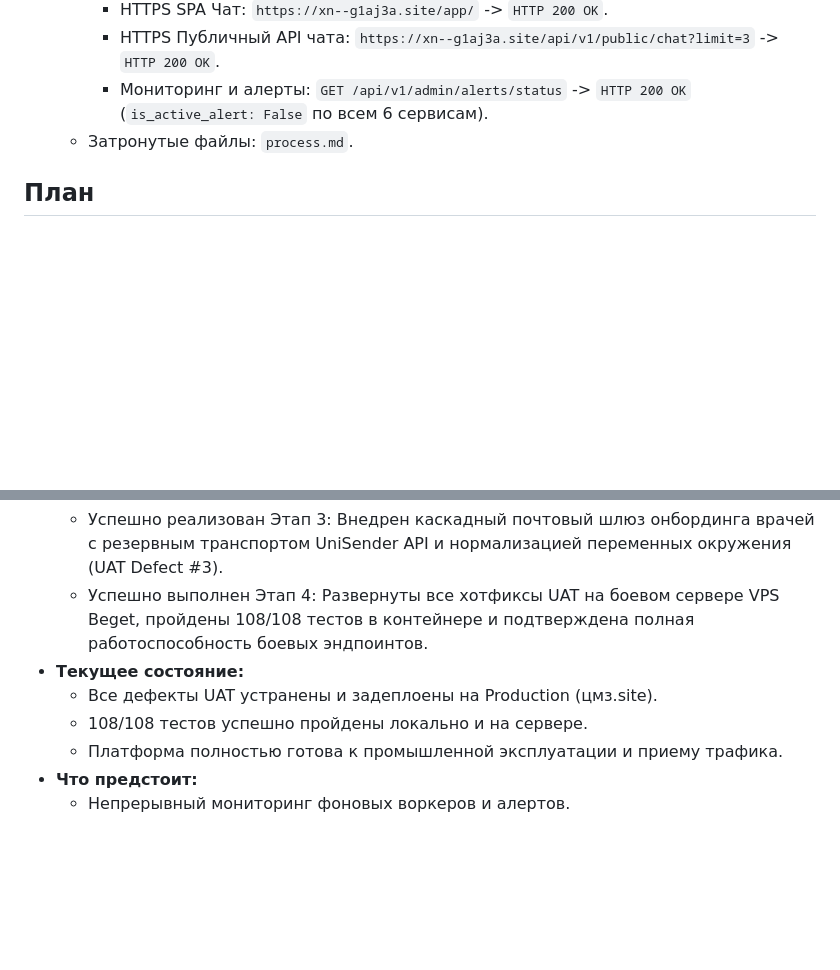
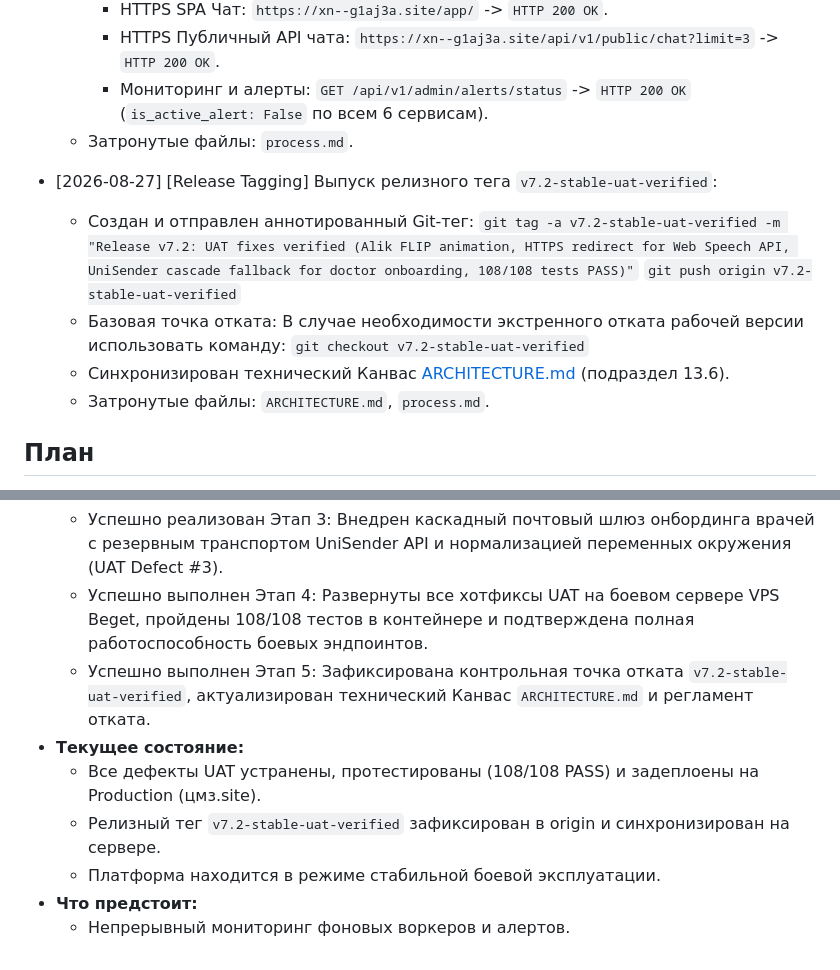
Before and after one commit to sergo123qwe321-arch/konsyltant, a Markdown page: process.md, 2 parts joined by grey strips. GitHub-like rendering; blank space fills up the shorter version.

```diff
--- a/process.md
+++ b/process.md
@@ -563,6 +563,15 @@
     * Мониторинг и алерты: `GET /api/v1/admin/alerts/status` -> `HTTP 200 OK` (`is_active_alert: False` по всем 6 сервисам).
   - Затронутые файлы: `process.md`.
 
+- [2026-08-27] [Release Tagging] Выпуск релизного тега `v7.2-stable-uat-verified`:
+  - Создан и отправлен аннотированный Git-тег:
+    `git tag -a v7.2-stable-uat-verified -m "Release v7.2: UAT fixes verified (Alik FLIP animation, HTTPS redirect for Web Speech API, UniSender cascade fallback for doctor onboarding, 108/108 tests PASS)"`
+    `git push origin v7.2-stable-uat-verified`
+  - Базовая точка отката: В случае необходимости экстренного отката рабочей версии использовать команду:
+    `git checkout v7.2-stable-uat-verified`
+  - Синхронизирован технический Канвас [ARCHITECTURE.md](file:///c:/Different/Work/МАЛЕНЬКАЯ_СТРАНА/antigravKONSYLTANT/ARCHITECTURE.md) (подраздел 13.6).
+  - Затронутые файлы: `ARCHITECTURE.md`, `process.md`.
+
 ## План
 - **Что сделано:**
   - Проведен комплексный технический аудит кодовой базы и окружения.
@@ -570,9 +579,10 @@
   - Успешно реализован Этап 2: Настроен принудительный 301-редирект HTTP->HTTPS в Nginx и стабилизирован голосовой ввод Web Speech API (UAT Defect #2).
   - Успешно реализован Этап 3: Внедрен каскадный почтовый шлюз онбординга врачей с резервным транспортом UniSender API и нормализацией переменных окружения (UAT Defect #3).
   - Успешно выполнен Этап 4: Развернуты все хотфиксы UAT на боевом сервере VPS Beget, пройдены 108/108 тестов в контейнере и подтверждена полная работоспособность боевых эндпоинтов.
+  - Успешно выполнен Этап 5: Зафиксирована контрольная точка отката `v7.2-stable-uat-verified`, актуализирован технический Канвас `ARCHITECTURE.md` и регламент отката.
 - **Текущее состояние:**
-  - Все дефекты UAT устранены и задеплоены на Production (цмз.site).
-  - 108/108 тестов успешно пройдены локально и на сервере.
-  - Платформа полностью готова к промышленной эксплуатации и приему трафика.
+  - Все дефекты UAT устранены, протестированы (108/108 PASS) и задеплоены на Production (цмз.site).
+  - Релизный тег `v7.2-stable-uat-verified` зафиксирован в origin и синхронизирован на сервере.
+  - Платформа находится в режиме стабильной боевой эксплуатации.
 - **Что предстоит:**
   - Непрерывный мониторинг фоновых воркеров и алертов.
```
Also changed, not shown: ARCHITECTURE.md (+24 -0 lines).
